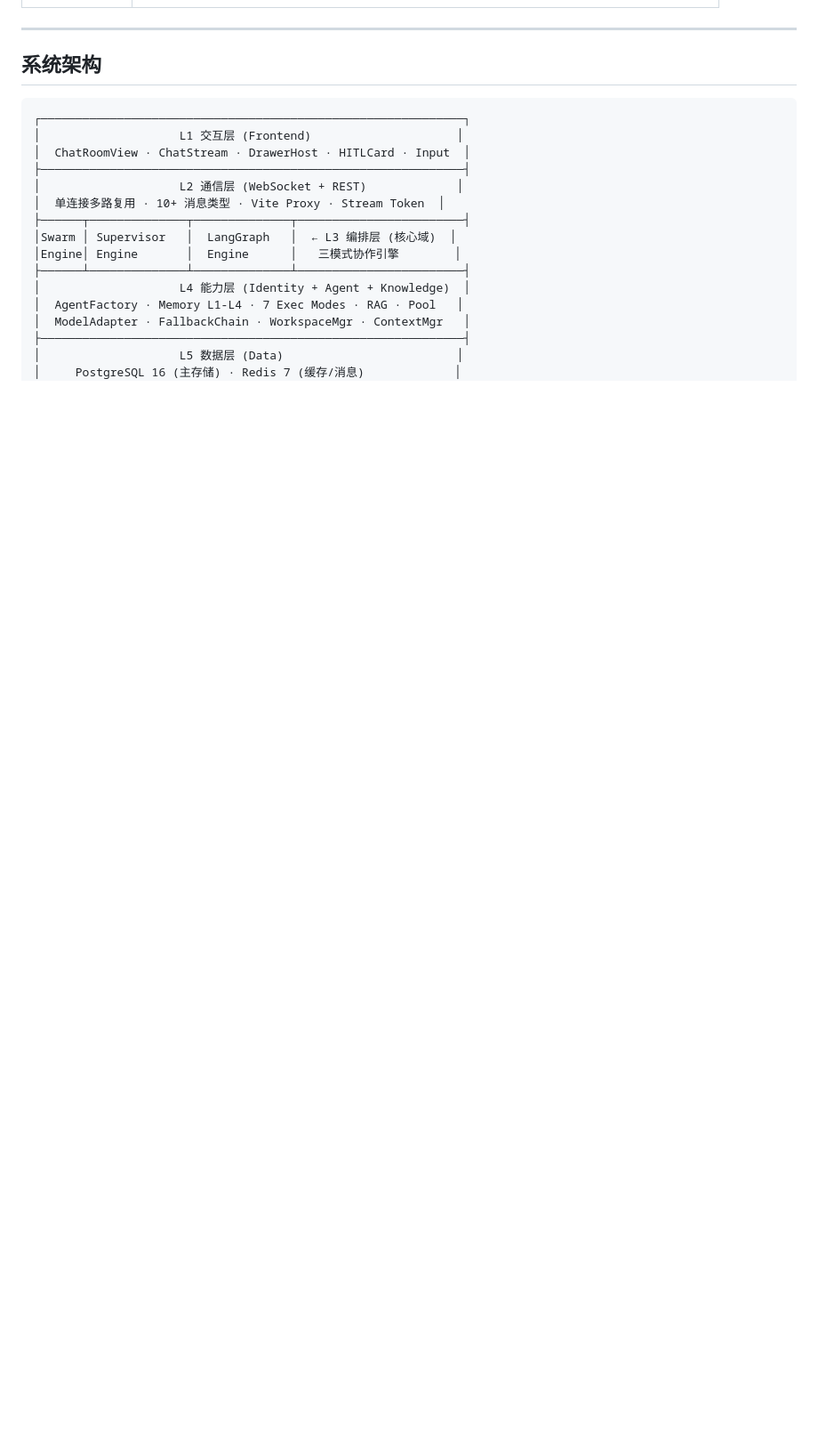
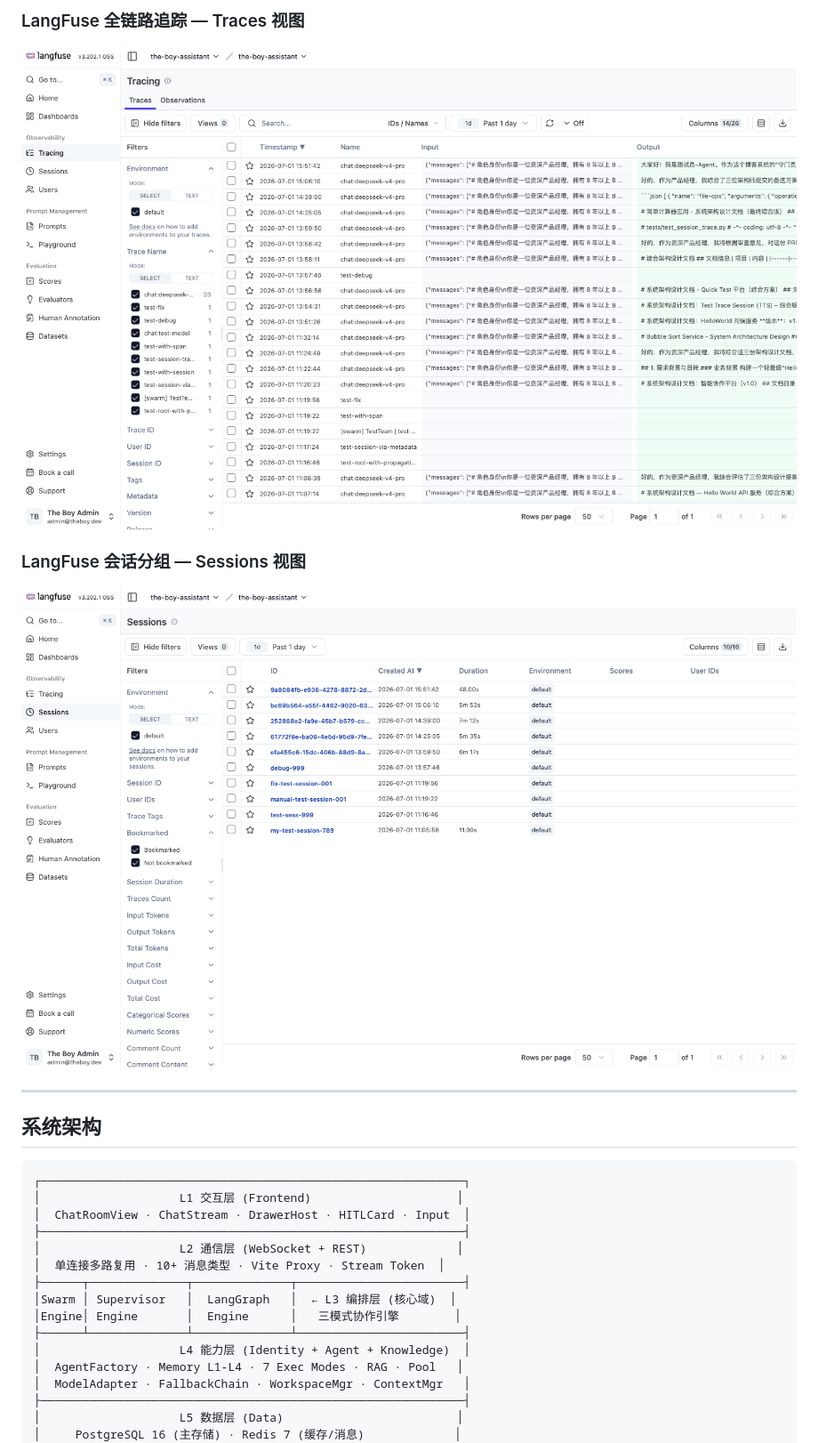
Before and after one commit to pignum1/the-boy-assistant, a Markdown page: README.md, the part around one of its changes. Shown at 89% size. GitHub-like rendering; pictures changed too: docs/images/demo-03-langfuse-traces.png (added), docs/images/demo-04-langfuse-sessions.png (added); blank space fills up the shorter version.

```diff
--- a/README.md
+++ b/README.md
@@ -31,3 +45,8 @@ The Boy Assistant 是一个**企业级 AI Multi-Agent 协作平台**，提供三
+### LangFuse 全链路追踪 — Traces 视图
+<img src="docs/images/demo-03-langfuse-traces.png" width="100%" />
+
+### LangFuse 会话分组 — Sessions 视图
+<img src="docs/images/demo-04-langfuse-sessions.png" width="100%" />
 
 ---
 
```
Also changed, not shown: other parts of README.md (+14 -0 lines), docs/images/demo-00-dashboard.png (added), docs/images/demo-01-chat-thinking.png (added), docs/images/demo-02-chat-results.png (added).
